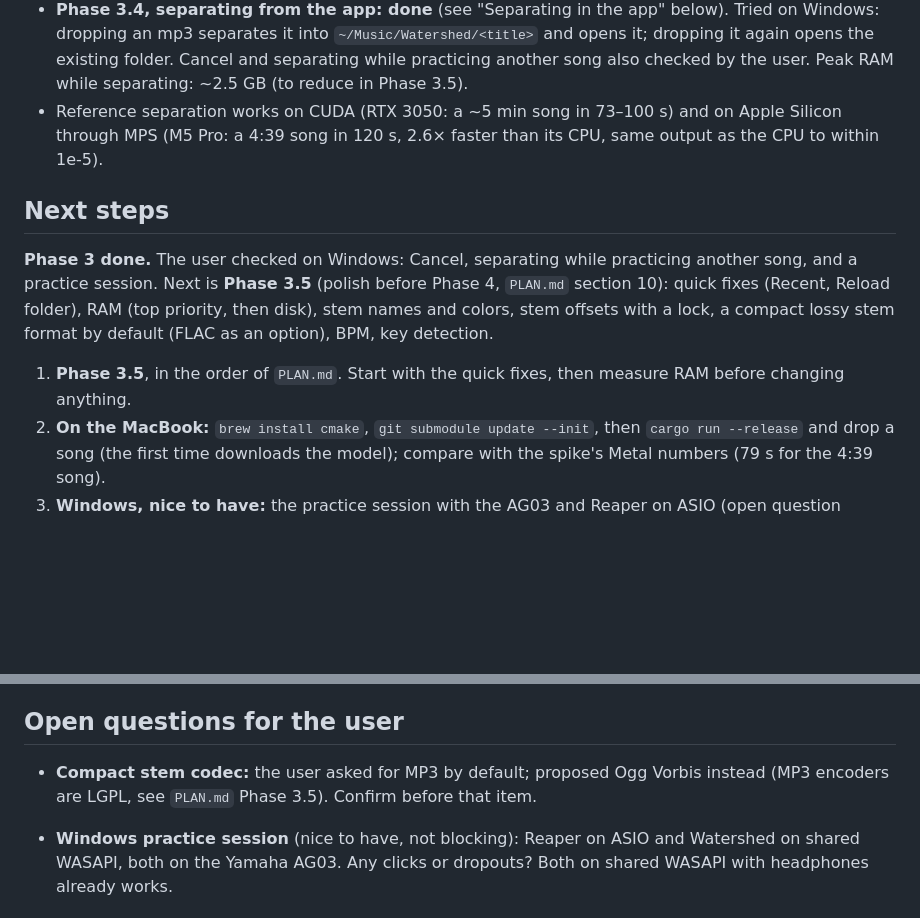
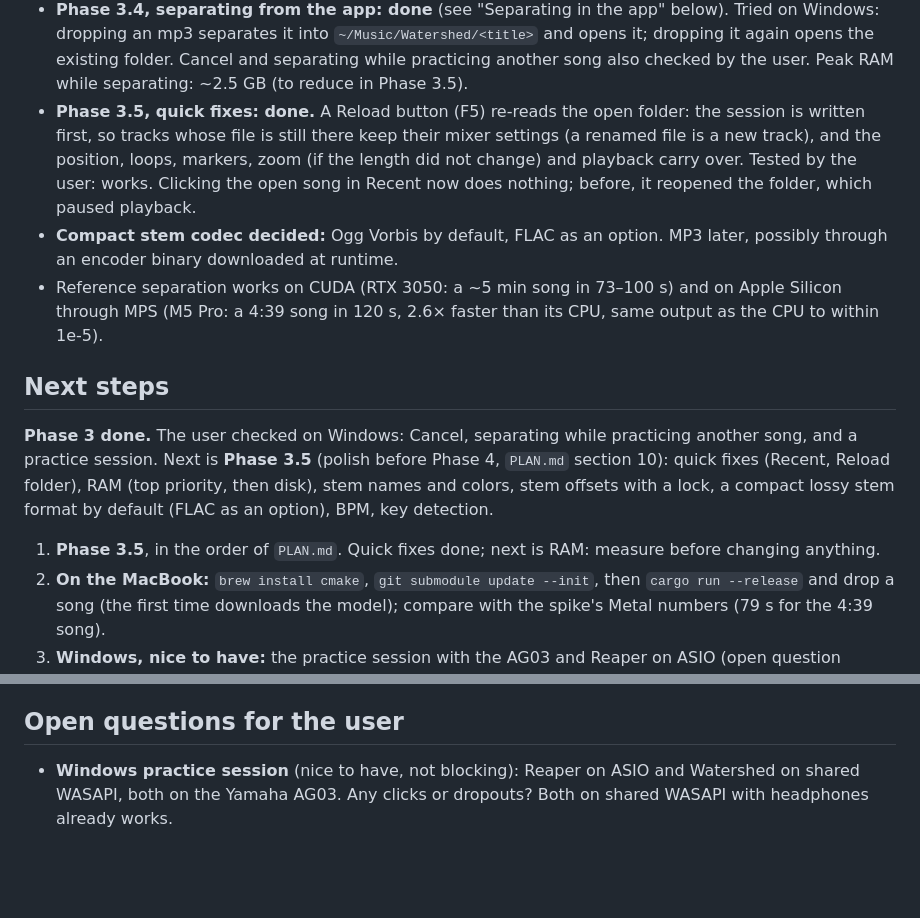
Before and after one commit to edarbieto/watershed, a Markdown page: docs/STATUS.md, 2 parts joined by grey strips. GitHub-like rendering; blank space fills up the shorter version.

Commit message:
docs: record the Phase 3.5 quick fixes and the Ogg Vorbis decision

```diff
--- a/docs/STATUS.md
+++ b/docs/STATUS.md
@@ -42,6 +42,14 @@ Last updated: 2026-10-21.
   and opens it; dropping it again opens the existing folder. Cancel and separating
   while practicing another song also checked by the user. Peak RAM while separating:
   ~2.5 GB (to reduce in Phase 3.5).
+- **Phase 3.5, quick fixes: done.** A Reload button (F5) re-reads the open folder:
+  the session is written first, so tracks whose file is still there keep their mixer
+  settings (a renamed file is a new track), and the position, loops, markers, zoom
+  (if the length did not change) and playback carry over. Tested by the user: works.
+  Clicking the open song in Recent now does nothing; before, it reopened the folder,
+  which paused playback.
+- **Compact stem codec decided:** Ogg Vorbis by default, FLAC as an option. MP3 later,
+  possibly through an encoder binary downloaded at runtime.
 - Reference separation works on CUDA (RTX 3050: a ~5 min song in 73–100 s) and on
   Apple Silicon through MPS (M5 Pro: a 4:39 song in 120 s, 2.6× faster than its CPU,
   same output as the CPU to within 1e-5).
@@ -54,8 +62,8 @@ another song, and a practice session. Next is **Phase 3.5** (polish before Phase
 disk), stem names and colors, stem offsets with a lock, a compact lossy stem format by
 default (FLAC as an option), BPM, key detection.
 
-1. **Phase 3.5**, in the order of `PLAN.md`. Start with the quick fixes, then measure
-   RAM before changing anything.
+1. **Phase 3.5**, in the order of `PLAN.md`. Quick fixes done; next is RAM: measure
+   before changing anything.
 2. **On the MacBook:** `brew install cmake`, `git submodule update --init`, then
    `cargo run --release` and drop a song (the first time downloads the model);
    compare with the spike's Metal numbers (79 s for the 4:39 song).
@@ -73,9 +81,6 @@ Tools. The first release build takes ~5 min (MSVC linker, Defender scanning
 Drive should help.
 
 ## Open questions for the user
-
-- **Compact stem codec:** the user asked for MP3 by default; proposed Ogg Vorbis
-  instead (MP3 encoders are LGPL, see `PLAN.md` Phase 3.5). Confirm before that item.
 
 - **Windows practice session** (nice to have, not blocking): Reaper on ASIO and
   Watershed on shared WASAPI, both on the Yamaha AG03. Any clicks or dropouts?
```
Also changed, not shown: docs/PLAN.md (+11 -11 lines).
